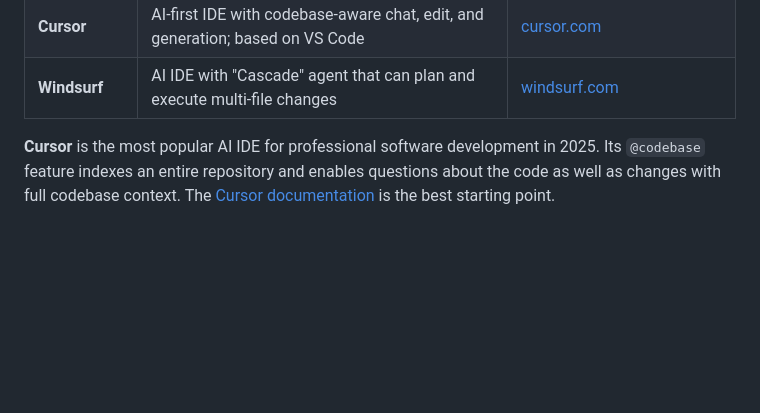
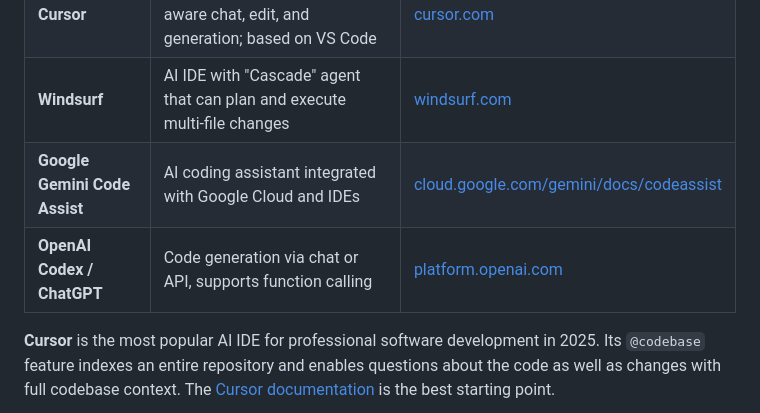
Before and after one commit to eislab-cps/D7065E, a Markdown page: lectures/lecture-5-ai-driven-development.md, the part around the change. GitHub-like rendering; blank space fills up the shorter version.

Commit message:
Add Google Gemini Code Assist and OpenAI Codex to AI coding tools

```diff
--- a/lectures/lecture-5-ai-driven-development.md
+++ b/lectures/lecture-5-ai-driven-development.md
@@ -147,6 +147,8 @@ def test_agent_activates_sprinklers_on_fire_decision(mock_llm):
 | **GitHub Copilot** | Inline code completion and chat in VS Code/JetBrains | [github.com/features/copilot](https://github.com/features/copilot) |
 | **Cursor** | AI-first IDE with codebase-aware chat, edit, and generation; based on VS Code | [cursor.com](https://cursor.com/) |
 | **Windsurf** | AI IDE with "Cascade" agent that can plan and execute multi-file changes | [windsurf.com](https://windsurf.com/) |
+| **Google Gemini Code Assist** | AI coding assistant integrated with Google Cloud and IDEs | [cloud.google.com/gemini/docs/codeassist](https://cloud.google.com/gemini/docs/codeassist/overview) |
+| **OpenAI Codex / ChatGPT** | Code generation via chat or API, supports function calling | [platform.openai.com](https://platform.openai.com/) |
 
 **Cursor** is the most popular AI IDE for professional software development in 2025. Its `@codebase` feature indexes an entire repository and enables questions about the code as well as changes with full codebase context. The [Cursor documentation](https://docs.cursor.com/) is the best starting point.
 
```
